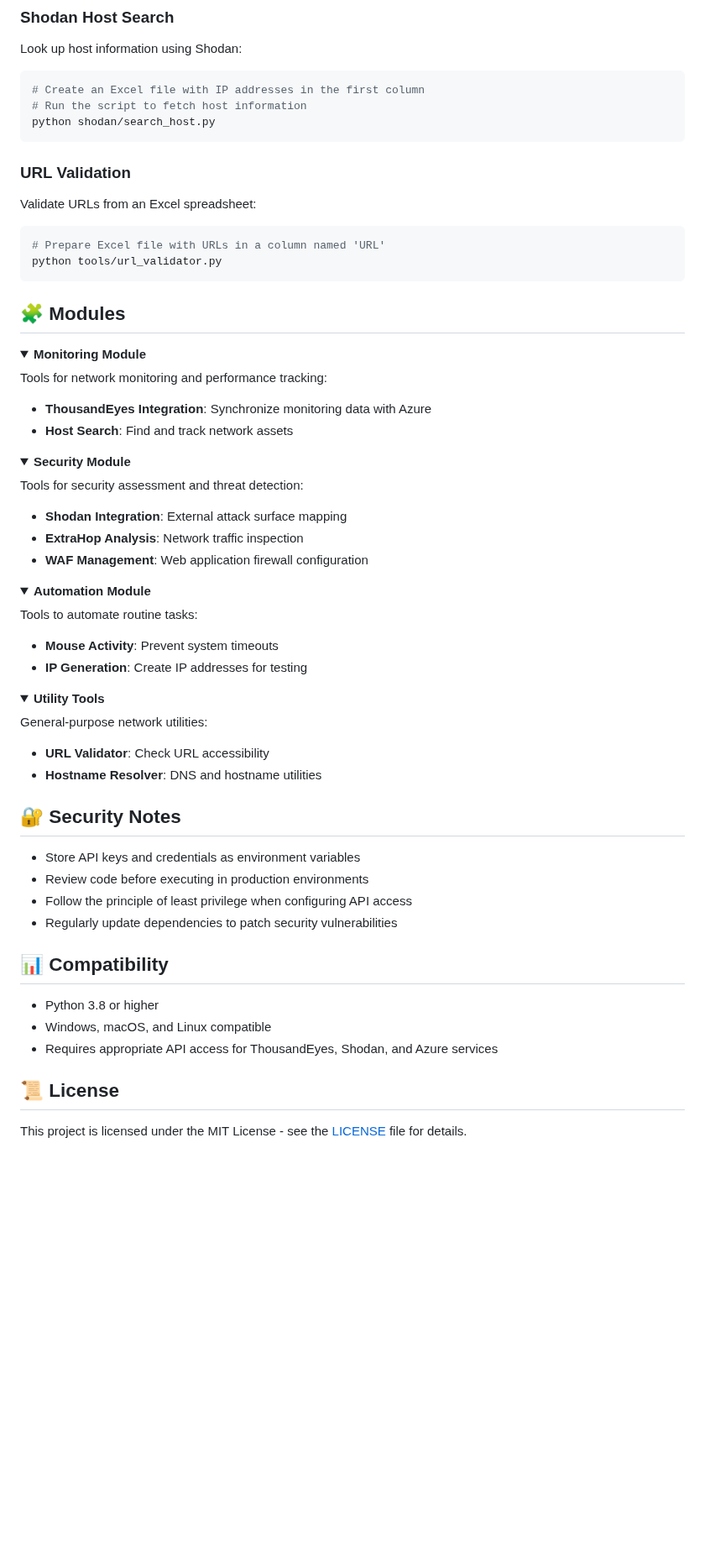
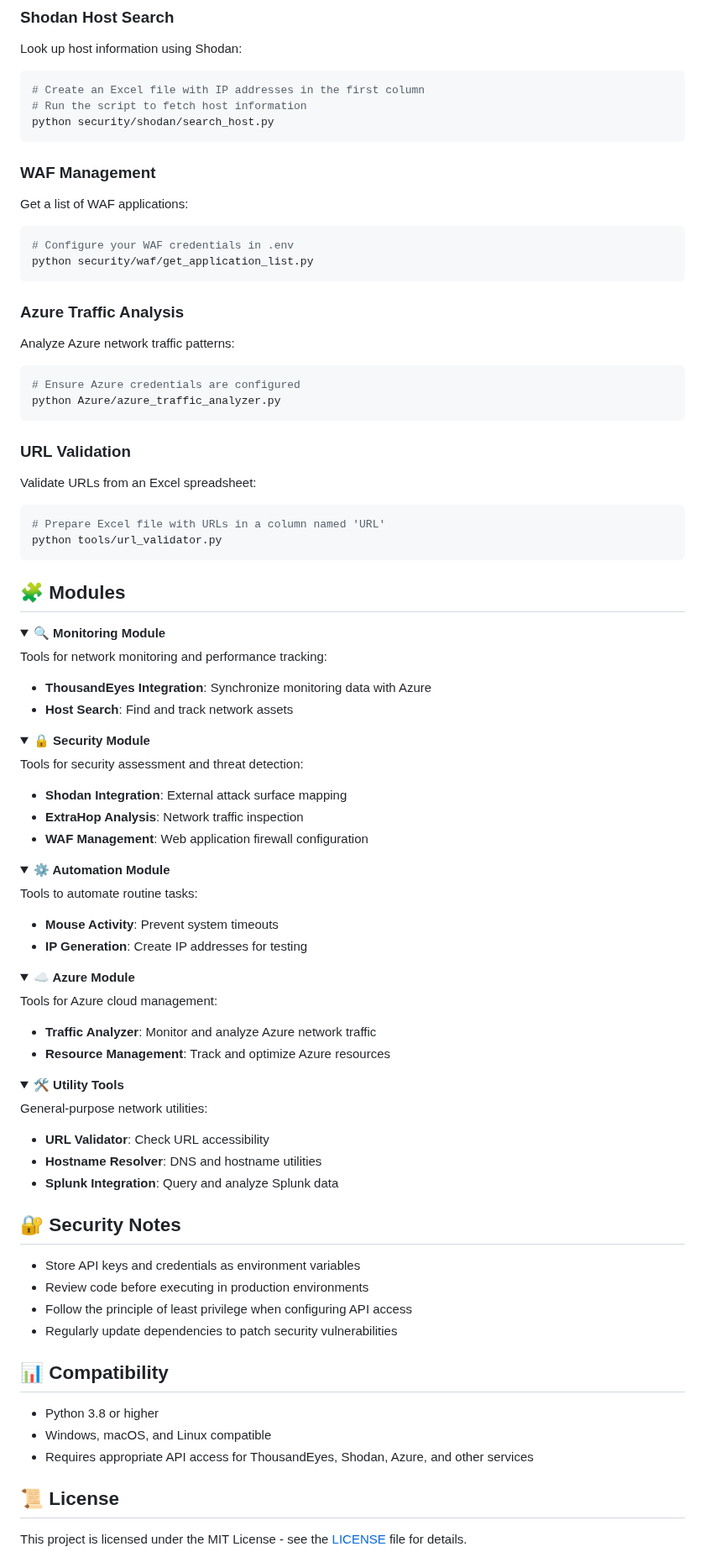
Before and after one commit to nfline/pythonProject, a Markdown page: README.md, the part around one of its changes. Shown at 84% size. Rendered like a GitHub page; folded sections open; blank space fills up the shorter version.

````diff
--- a/README.md
+++ b/README.md
@@ -120,7 +149,25 @@ Look up host information using Shodan:
 ```python
 # Create an Excel file with IP addresses in the first column
 # Run the script to fetch host information
-python shodan/search_host.py
+python security/shodan/search_host.py
+```
+
+### WAF Management
+
+Get a list of WAF applications:
+
+```python
+# Configure your WAF credentials in .env
+python security/waf/get_application_list.py
+```
+
+### Azure Traffic Analysis
+
+Analyze Azure network traffic patterns:
+
+```python
+# Ensure Azure credentials are configured
+python Azure/azure_traffic_analyzer.py
 ```
 
 ### URL Validation
@@ -135,7 +182,7 @@ python tools/url_validator.py
 ## 🧩 Modules
 
 <details>
-<summary><b>Monitoring Module</b></summary>
+<summary><b>🔍 Monitoring Module</b></summary>
 
 Tools for network monitoring and performance tracking:
 
@@ -144,7 +191,7 @@ Tools for network monitoring and performance tracking:
 </details>
 
 <details>
-<summary><b>Security Module</b></summary>
+<summary><b>🔒 Security Module</b></summary>
 
 Tools for security assessment and threat detection:
 
@@ -154,7 +201,7 @@ Tools for security assessment and threat detection:
 </details>
 
 <details>
-<summary><b>Automation Module</b></summary>
+<summary><b>⚙️ Automation Module</b></summary>
 
 Tools to automate routine tasks:
 
@@ -163,12 +210,22 @@ Tools to automate routine tasks:
 </details>
 
 <details>
-<summary><b>Utility Tools</b></summary>
+<summary><b>☁️ Azure Module</b></summary>
+
+Tools for Azure cloud management:
+
+- **Traffic Analyzer**: Monitor and analyze Azure network traffic
+- **Resource Management**: Track and optimize Azure resources
+</details>
+
+<details>
+<summary><b>🛠️ Utility Tools</b></summary>
 
 General-purpose network utilities:
 
 - **URL Validator**: Check URL accessibility
 - **Hostname Resolver**: DNS and hostname utilities
+- **Splunk Integration**: Query and analyze Splunk data
 </details>
 
 ## 🔐 Security Notes
@@ -182,7 +239,7 @@ General-purpose network utilities:
 
 - Python 3.8 or higher
 - Windows, macOS, and Linux compatible
-- Requires appropriate API access for ThousandEyes, Shodan, and Azure services
+- Requires appropriate API access for ThousandEyes, Shodan, Azure, and other services
 
 ## 📜 License
 
````
Also changed, not shown: other parts of README.md (+56 -25 lines).
